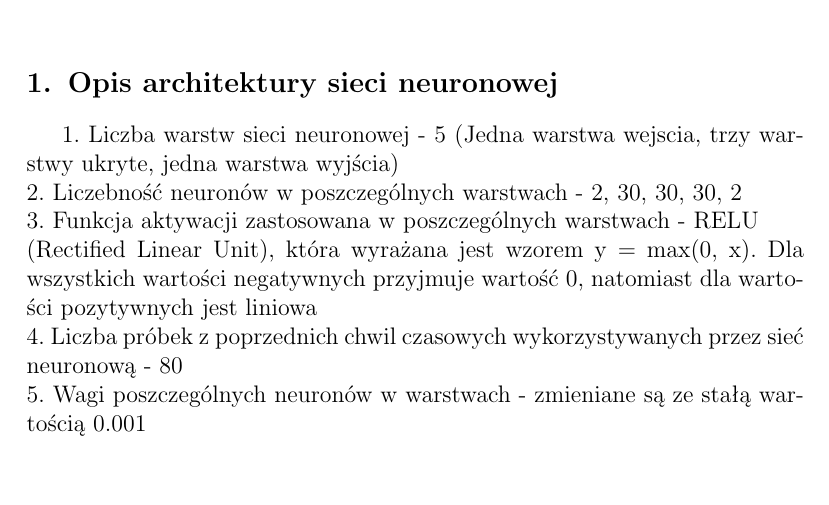
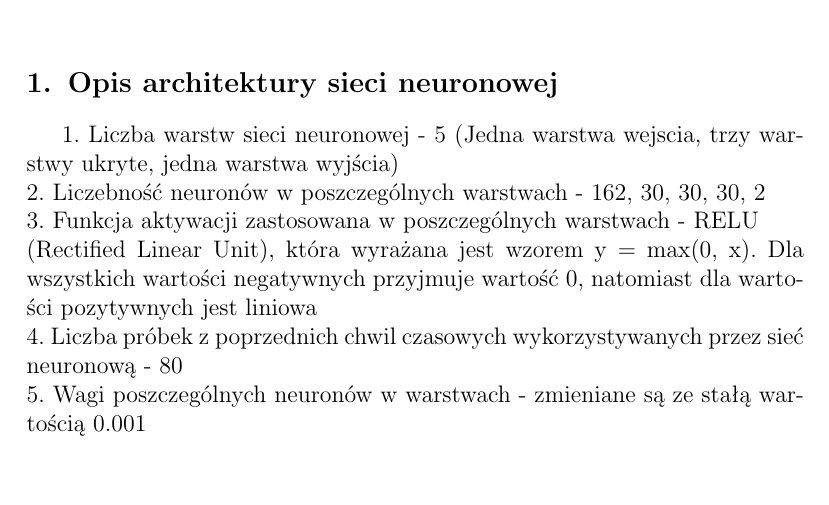
Before and after one commit to precel120/SISE, a LaTeX document (Task 2/sprawozdanie/sprawozdanie.tex): part of page 1 of 3, cut so that both start at the same text. Compiled offline with pdfLaTeX.

Commit message:
Sprawko git

```diff
--- a/Task 2/sprawozdanie/sprawozdanie.tex
+++ b/Task 2/sprawozdanie/sprawozdanie.tex
@@ -28,7 +28,7 @@
 \section{Opis architektury sieci neuronowej}
 {
 	1. Liczba warstw sieci neuronowej - 5 (Jedna warstwa wejscia, trzy warstwy ukryte, jedna warstwa wyjścia) \\
-	2. Liczebność neuronów w poszczególnych warstwach - 2, 30, 30, 30, 2 \\
+	2. Liczebność neuronów w poszczególnych warstwach - 162, 30, 30, 30, 2 \\
 	3. Funkcja aktywacji zastosowana w poszczególnych warstwach - RELU \\ (Rectified Linear Unit), która wyrażana jest wzorem y = max(0, x). Dla wszystkich wartości negatywnych przyjmuje wartość 0, natomiast dla wartości pozytywnych jest liniowa \\
 	4. Liczba próbek z poprzednich chwil czasowych wykorzystywanych przez sieć neuronową - 80 \\
 	5. Wagi poszczególnych neuronów w warstwach - zmieniane są ze stałą wartością 0.001 \\
```
Also changed, not shown: Task 2/sprawozdanie/sprawozdanie.pdf, 1 other file.
